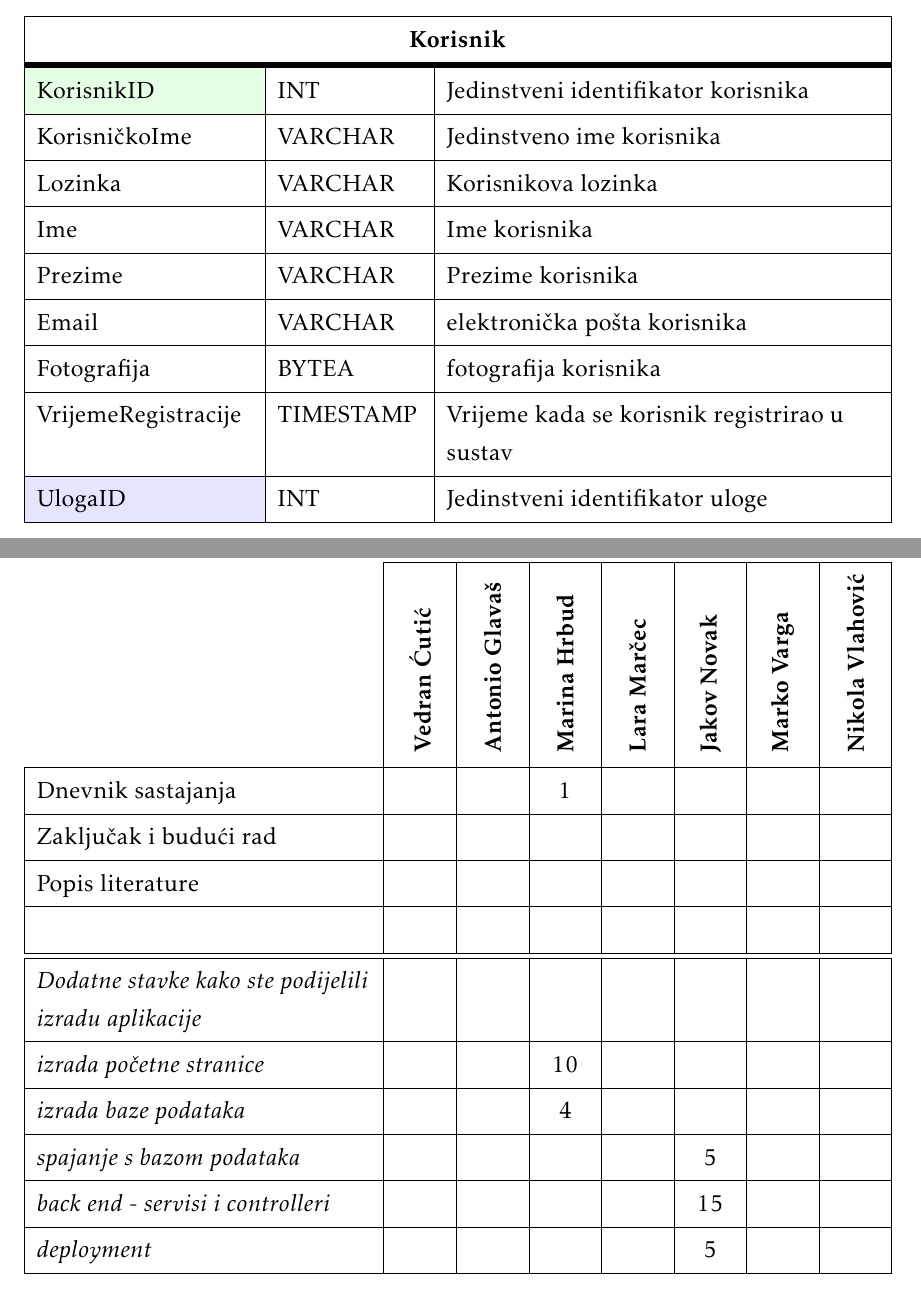
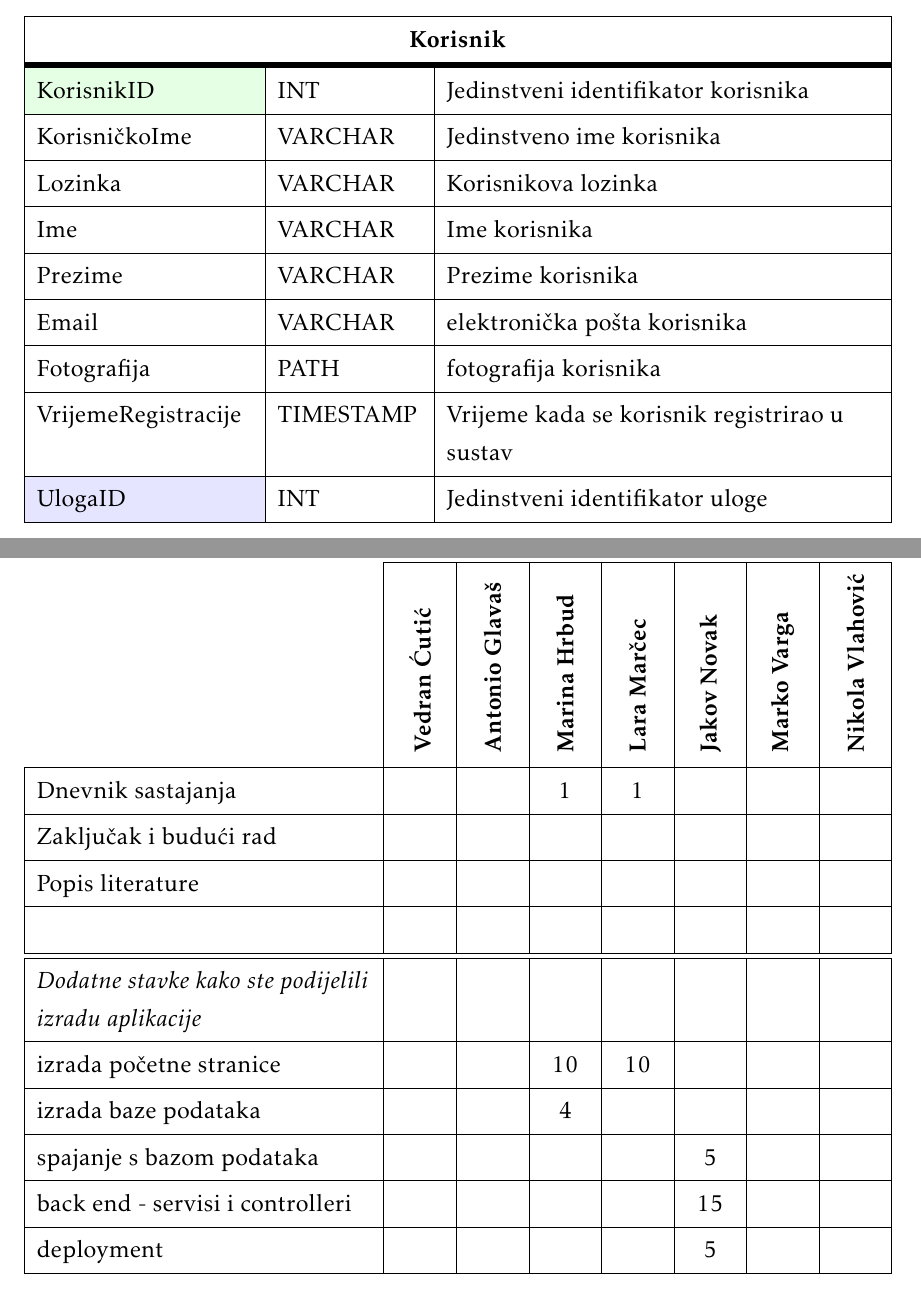
Before and after one commit to mh53837/Looney-Codes, a LaTeX document (Dokumentacija/PROGI_ProjektnaDokumentacija.tex, which reads Dokumentacija/Arhitektura.tex, Dokumentacija/Dodatak.tex): two parts of pages 34 and 46 of 46, joined at a grey line, cut so that both start at the same text. The pictures show the PDF file Dokumentacija/PROGI_ProjektnaDokumentacija.pdf that the author committed with the source.

Commit message:
ispravak u tablici baze

```diff
--- a/Dokumentacija/Arhitektura.tex
+++ b/Dokumentacija/Arhitektura.tex
@@ -90,7 +90,7 @@ Za potrebe našeg sustava koristit ćemo relacijsku bazu podataka koja svojom st
 					Ime & VARCHAR	&  	Ime korisnika	\\ \hline
 					Prezime	& VARCHAR &   Prezime korisnika	\\ \hline
 					Email & VARCHAR & elektronička pošta korisnika \\ \hline
-					Fotografija & BYTEA & fotografija korisnika \\ \hline
+					Fotografija & PATH & fotografija korisnika \\ \hline
 					VrijemeRegistracije & TIMESTAMP & Vrijeme kada se korisnik registrirao u sustav \\ \hline
 					\SetCell{LightBlue}UlogaID & INT & Jedinstveni identifikator uloge	\\ \hline
 				\end{longtblr}
--- a/Dokumentacija/Dodatak.tex
+++ b/Dokumentacija/Dodatak.tex
@@ -113,16 +113,16 @@
 				Ispitivanje programskog rješenja 	  &  &  &  &  &  &  \\
 				Dijagram razmještaja			&  &  &  &  &  &  &  \\
 				Upute za puštanje u pogon 		&  &  &  &  &  &  &  \\
-				Dnevnik sastajanja 			&  &  & 1 &  &  &  &  \\
+				Dnevnik sastajanja 			&  &  & 1 & 1 &  &  &  \\
 				Zaključak i budući rad 		&  &  &  &  &  &  &  \\
 				Popis literature 			&  &  &  &  &  &  &  \\
 				&  &  &  &  &  &  &  \\ \hline
 				\textit{Dodatne stavke kako ste podijelili izradu aplikacije} 			&  &  &  &  &  &  &  \\
-				\textit{izrada početne stranice} 				&  &  & 10 &  &  &  &  \\
-				\textit{izrada baze podataka} 		 			  &  &  & 4 &  &  & \\
-				\textit{spajanje s bazom podataka} 							&  &  &  &  & 5 &  &  \\
-        \textit{back end - servisi i controlleri}	 & &  &  &  & 15 &  &  \\
-        \textit{deployment}             &  &  &  &  &  5 &  &\\
+				\text{izrada početne stranice} 			&  &  & 10 & 10 &  &  &  \\
+				\text{izrada baze podataka} 		 	&  &  & 4 &  &  & \\
+				\text{spajanje s bazom podataka} 		&  &  &  &  & 5 &  &  \\
+		        \text{back end - servisi i controlleri}	&  &  &  &  & 15 &  &  \\
+		        \text{deployment}          				&  &  &  &  &  5 &  &\\
 			\end{longtblr}
 
 
```
Also changed, not shown: Dokumentacija/PROGI_ProjektnaDokumentacija.pdf.
